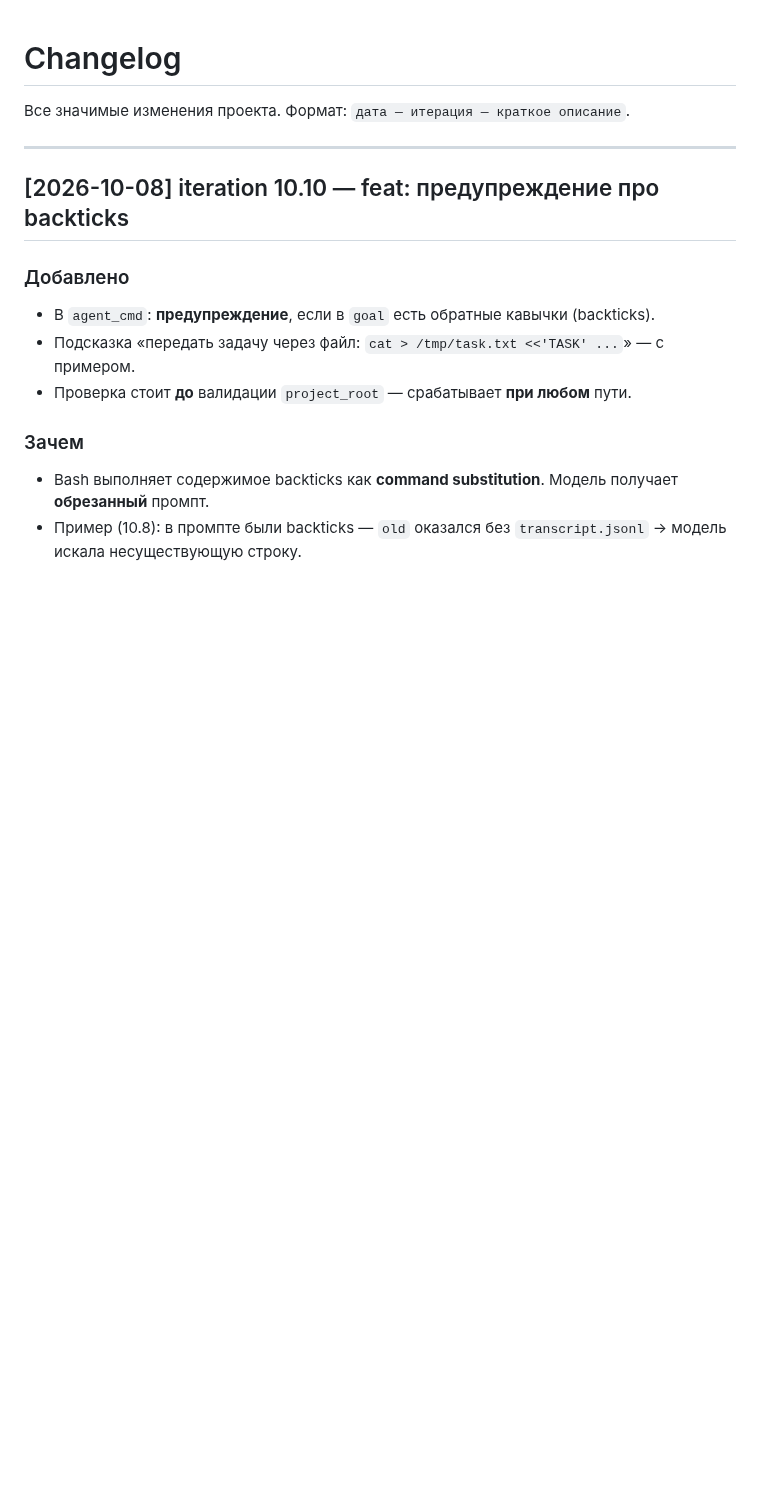
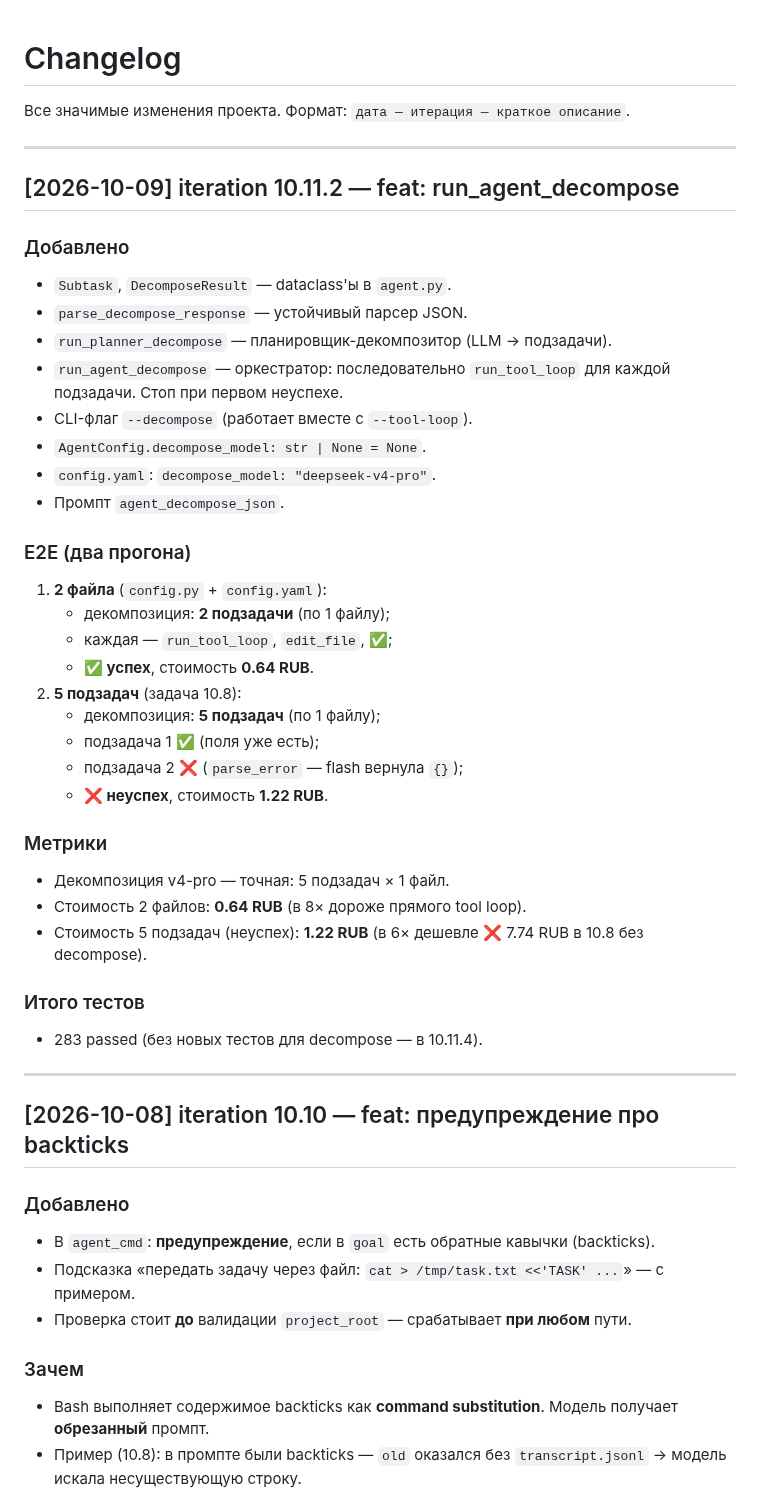
Before and after one commit to bauman-robotics/ai-coder, a Markdown page: CHANGELOG.md, the part around the change. Rendered like a GitHub page; blank space fills up the shorter version.

Commit message:
docs: CHANGELOG 10.11.2, state.md, TODO (decompose)
- CHANGELOG: секция 10.11.2 — run_agent_decompose, E2E
- state.md: 10.11.2 в Сделано
- TODO: п.11-14 — 4 новые проблемы из decompose E2E
  (parse_error при {}, подзадачи не знают про 'уже сделано',
   нет отката при частичном провале, decompose дорого для 2 файлов)

```diff
--- a/CHANGELOG.md
+++ b/CHANGELOG.md
@@ -30,6 +30,42 @@
 
 
 
+
+
+## [2026-10-09] iteration 10.11.2 — feat: run_agent_decompose
+
+### Добавлено
+- `Subtask`, `DecomposeResult` — dataclass'ы в `agent.py`.
+- `parse_decompose_response` — устойчивый парсер JSON.
+- `run_planner_decompose` — планировщик-декомпозитор (LLM → подзадачи).
+- `run_agent_decompose` — оркестратор: последовательно `run_tool_loop`
+  для каждой подзадачи. Стоп при первом неуспехе.
+- CLI-флаг `--decompose` (работает вместе с `--tool-loop`).
+- `AgentConfig.decompose_model: str | None = None`.
+- `config.yaml`: `decompose_model: "deepseek-v4-pro"`.
+- Промпт `agent_decompose_json`.
+
+### E2E (два прогона)
+1. **2 файла** (`config.py` + `config.yaml`):
+   - декомпозиция: **2 подзадачи** (по 1 файлу);
+   - каждая — `run_tool_loop`, `edit_file`, ✅;
+   - **✅ успех**, стоимость **0.64 RUB**.
+2. **5 подзадач** (задача 10.8):
+   - декомпозиция: **5 подзадач** (по 1 файлу);
+   - подзадача 1 ✅ (поля уже есть);
+   - подзадача 2 ❌ (`parse_error` — flash вернула `{}`);
+   - **❌ неуспех**, стоимость **1.22 RUB**.
+
+### Метрики
+- Декомпозиция v4-pro — точная: 5 подзадач × 1 файл.
+- Стоимость 2 файлов: **0.64 RUB** (в 8× дороже прямого tool loop).
+- Стоимость 5 подзадач (неуспех): **1.22 RUB** (в 6× дешевле ❌ 7.74 RUB
+  в 10.8 без decompose).
+
+### Итого тестов
+- 283 passed (без новых тестов для decompose — в 10.11.4).
+
+---
 
 ## [2026-10-08] iteration 10.10 — feat: предупреждение про backticks
 
```
Also changed, not shown: docs/state.md (+11 -2 lines).
